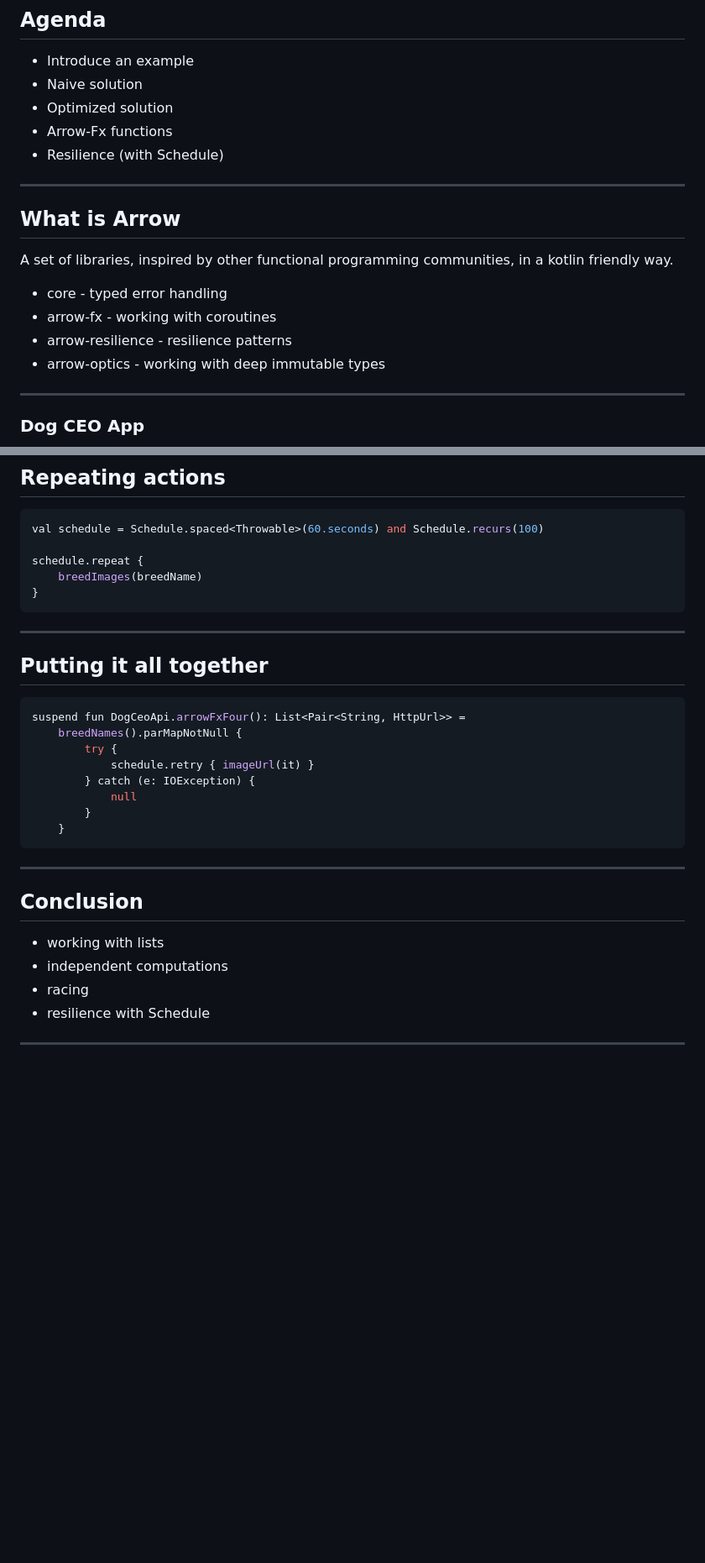
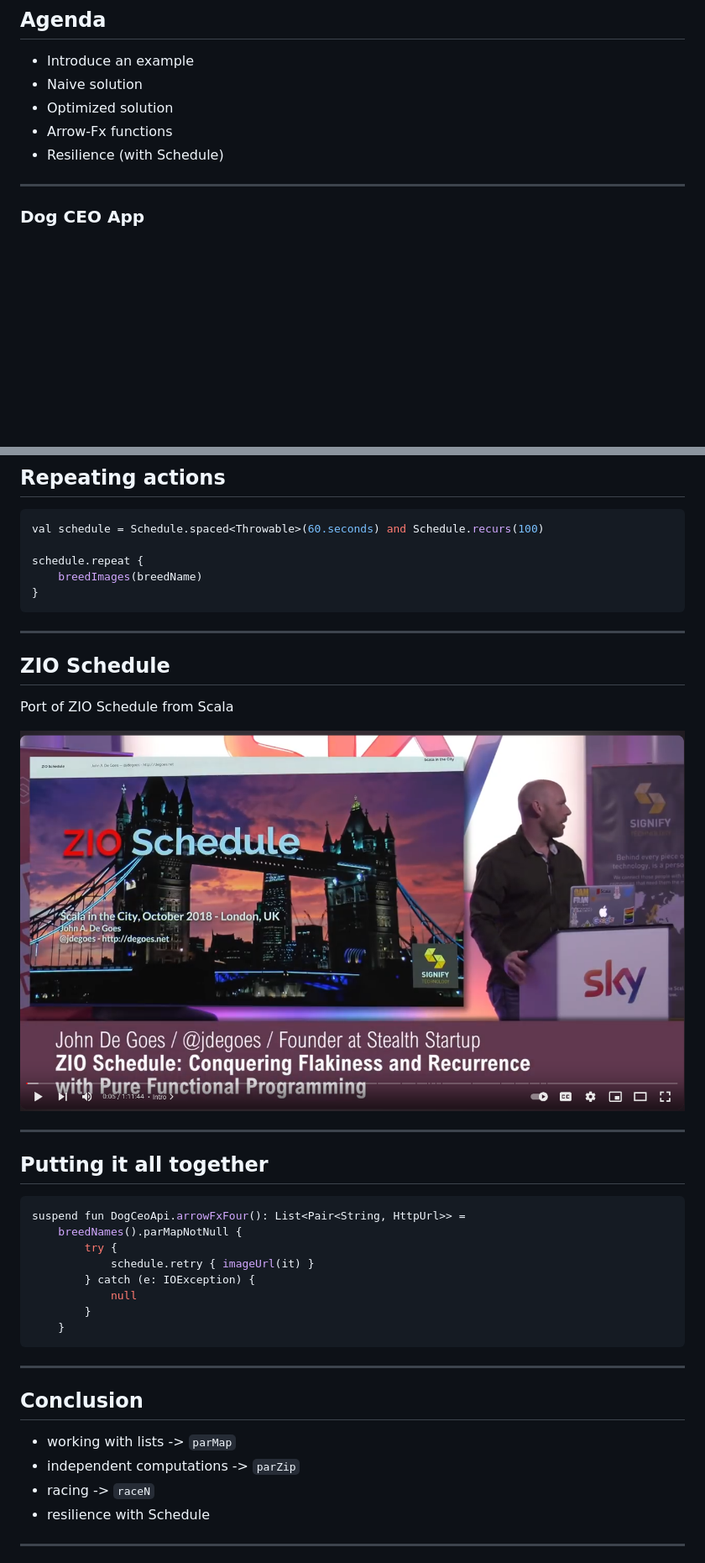
Before and after one commit to LordRaydenMK/arrow-fx-android, a Markdown page: deck/README.md, 2 parts joined by grey strips. Shown: that part at 84% size. Drawn GitHub-style; pictures changed too: deck/images/zio_schedule.png (added); blank space fills up the shorter version.

Commit message:
Update slides

````diff
--- a/deck/README.md
+++ b/deck/README.md
@@ -19,17 +19,6 @@
 - Resilience (with Schedule)
 
 ----
-
-## What is Arrow
-
-A set of libraries, inspired by other functional programming communities, in a kotlin friendly way.
-
-- core - typed error handling
-- arrow-fx - working with coroutines
-- arrow-resilience - resilience patterns
-- arrow-optics - working with deep immutable types
-
----
 
 ### Dog CEO App
 
@@ -405,7 +406,15 @@ schedule.repeat {
 }
 ```
 
-----
+---
+
+## ZIO Schedule
+
+Port of ZIO Schedule from Scala
+
+![ZIO Schedule](images/zio_schedule.png)
+
+---
 
 ## Putting it all together
 
@@ -420,13 +429,13 @@ suspend fun DogCeoApi.arrowFxFour(): List<Pair<String, HttpUrl>> =
     }
 ```
 
----
+----
 
 ## Conclusion
 
-- working with lists
-- independent computations
-- racing
+- working with lists -> `parMap`
+- independent computations -> `parZip`
+- racing -> `raceN`
 - resilience with Schedule
 
 ---
````
Also changed, not shown: other parts of deck/README.md (+16 -4 lines).
